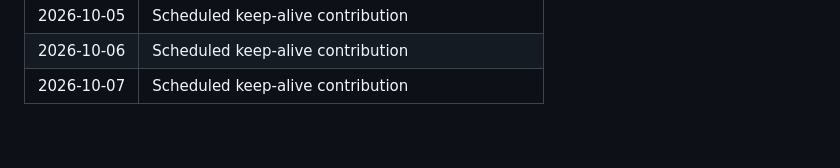
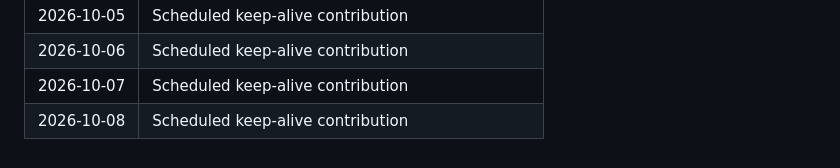
Before and after one commit to KRYPTON0078/realtime-deepfake-artifact-detector, a Markdown page: .github/activity-log.md, the part around the change. GitHub-like rendering.

Commit message:
Keep daily contribution streak active (2026-10-08).

```diff
--- a/.github/activity-log.md
+++ b/.github/activity-log.md
@@ -65,3 +65,4 @@ Tracks meaningful project activity for contribution continuity.
 | 2026-10-05 | Scheduled keep-alive contribution |
 | 2026-10-06 | Scheduled keep-alive contribution |
 | 2026-10-07 | Scheduled keep-alive contribution |
+| 2026-10-08 | Scheduled keep-alive contribution |
```
